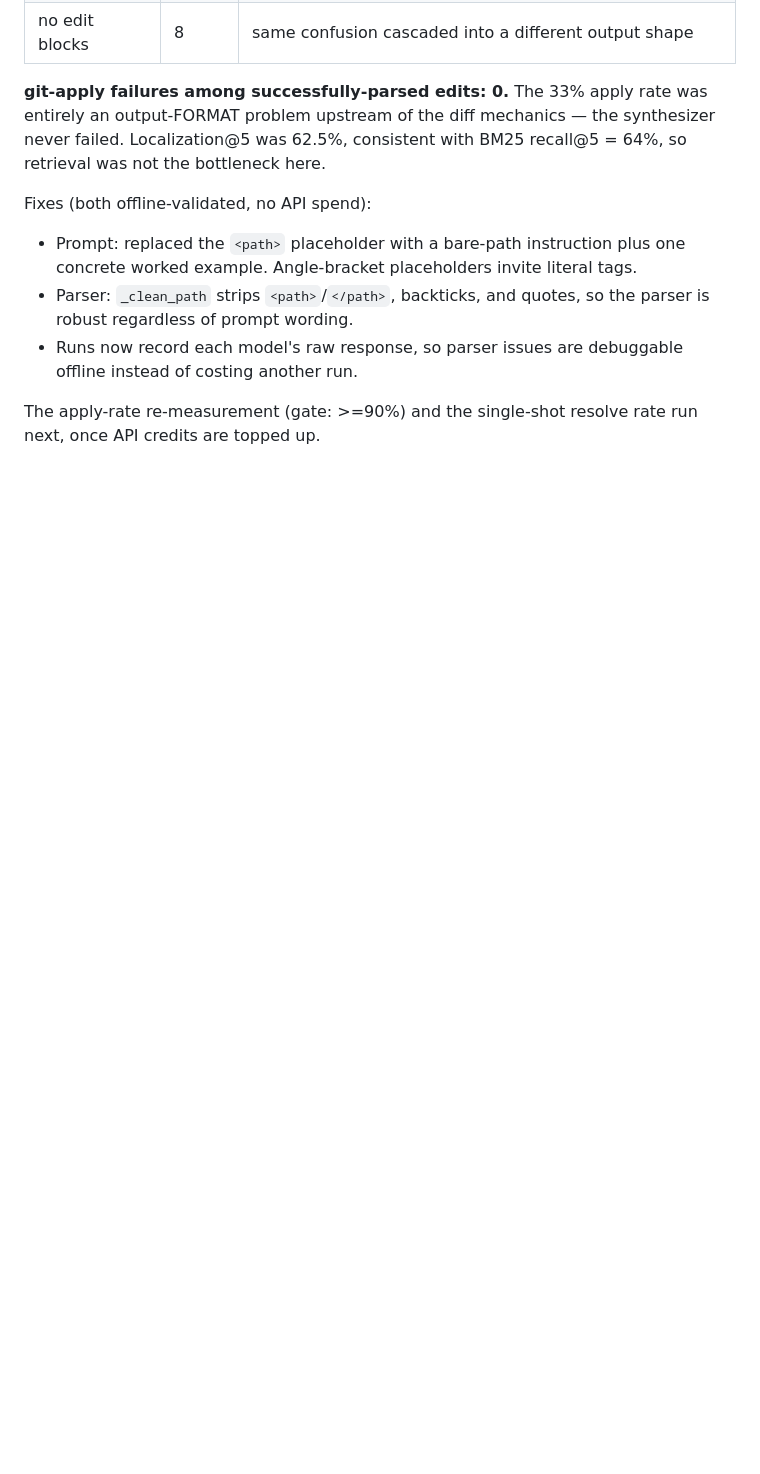
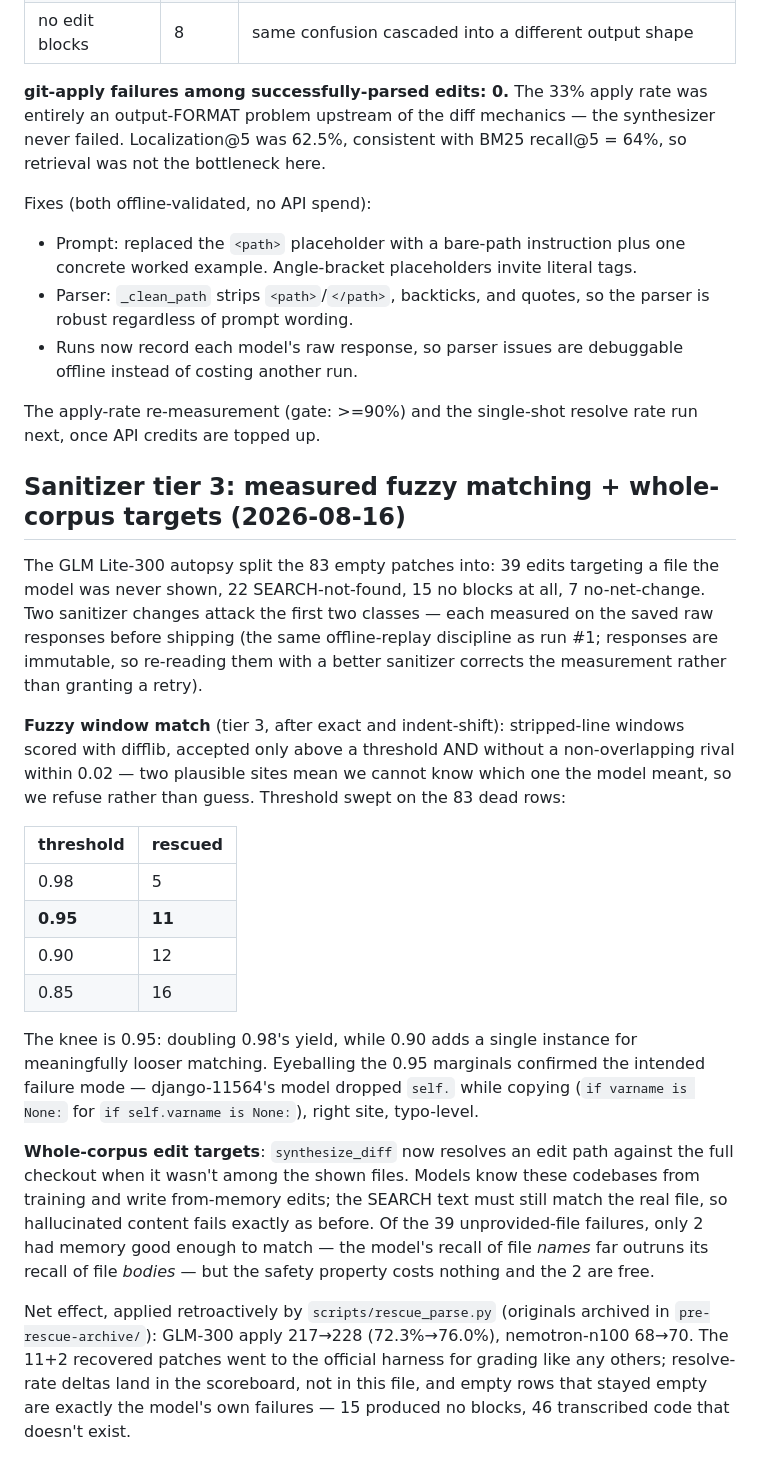
Before and after one commit to Sparshg3011/Fixpoint, a Markdown page: docs/PATCHING.md, the part around the change. GitHub-like rendering; blank space fills up the shorter version.

Commit message:
Write up the fuzzy matcher and mention-ranking measurements

```diff
--- a/docs/PATCHING.md
+++ b/docs/PATCHING.md
@@ -151,3 +151,45 @@ Fixes (both offline-validated, no API spend):
 
 The apply-rate re-measurement (gate: >=90%) and the single-shot resolve rate
 run next, once API credits are topped up.
+
+## Sanitizer tier 3: measured fuzzy matching + whole-corpus targets (2026-08-16)
+
+The GLM Lite-300 autopsy split the 83 empty patches into: 39 edits targeting a
+file the model was never shown, 22 SEARCH-not-found, 15 no blocks at all, 7
+no-net-change. Two sanitizer changes attack the first two classes — each
+measured on the saved raw responses before shipping (the same offline-replay
+discipline as run #1; responses are immutable, so re-reading them with a
+better sanitizer corrects the measurement rather than granting a retry).
+
+**Fuzzy window match** (tier 3, after exact and indent-shift): stripped-line
+windows scored with difflib, accepted only above a threshold AND without a
+non-overlapping rival within 0.02 — two plausible sites mean we cannot know
+which one the model meant, so we refuse rather than guess. Threshold swept on
+the 83 dead rows:
+
+| threshold | rescued |
+|---|---|
+| 0.98 | 5 |
+| **0.95** | **11** |
+| 0.90 | 12 |
+| 0.85 | 16 |
+
+The knee is 0.95: doubling 0.98's yield, while 0.90 adds a single instance
+for meaningfully looser matching. Eyeballing the 0.95 marginals confirmed the
+intended failure mode — django-11564's model dropped `self.` while copying
+(`if varname is None:` for `if self.varname is None:`), right site, typo-level.
+
+**Whole-corpus edit targets**: `synthesize_diff` now resolves an edit path
+against the full checkout when it wasn't among the shown files. Models know
+these codebases from training and write from-memory edits; the SEARCH text
+must still match the real file, so hallucinated content fails exactly as
+before. Of the 39 unprovided-file failures, only 2 had memory good enough to
+match — the model's recall of file *names* far outruns its recall of file
+*bodies* — but the safety property costs nothing and the 2 are free.
+
+Net effect, applied retroactively by `scripts/rescue_parse.py` (originals
+archived in `pre-rescue-archive/`): GLM-300 apply 217→228 (72.3%→76.0%),
+nemotron-n100 68→70. The 11+2 recovered patches went to the official harness
+for grading like any others; resolve-rate deltas land in the scoreboard, not
+in this file, and empty rows that stayed empty are exactly the model's own
+failures — 15 produced no blocks, 46 transcribed code that doesn't exist.
```
Also changed, not shown: docs/RETRIEVAL.md (+21 -0 lines).
